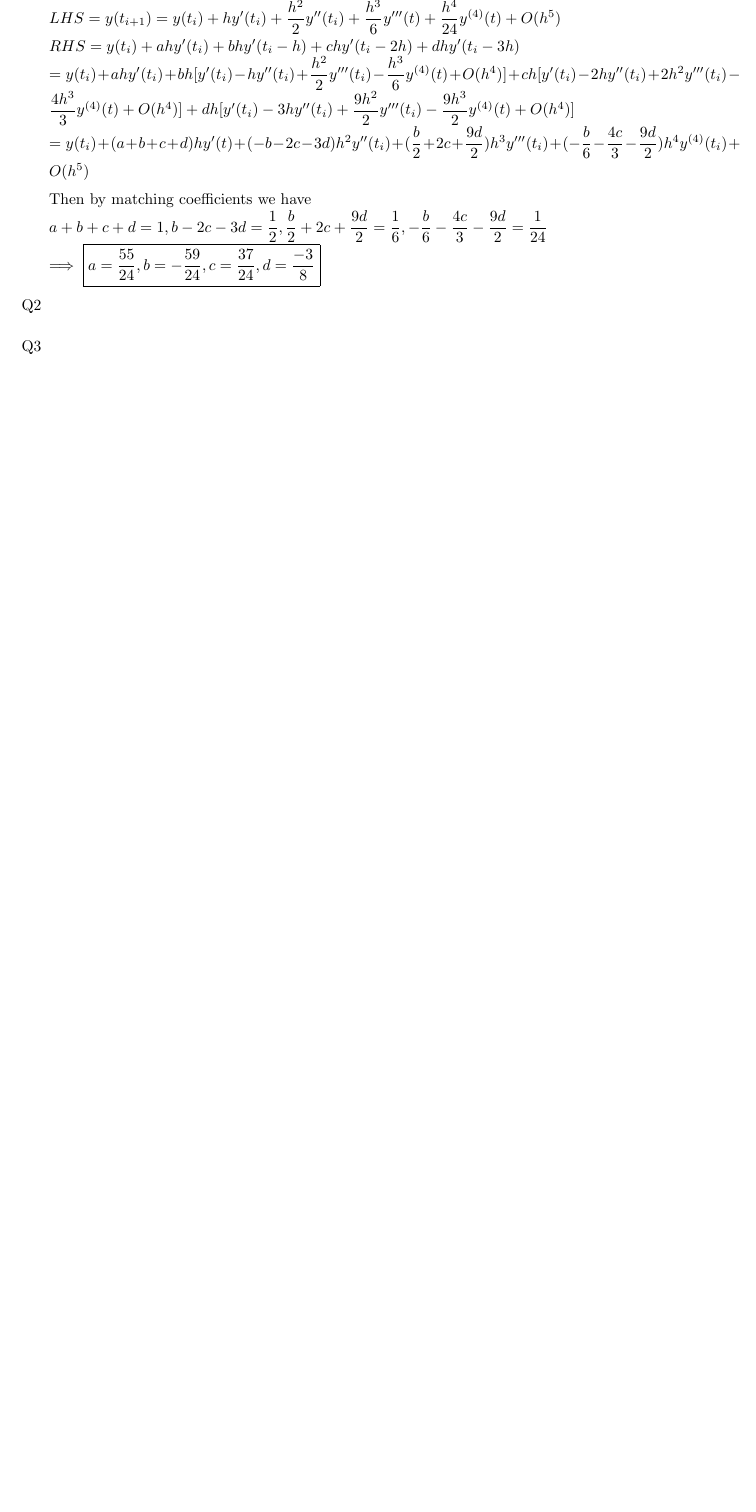
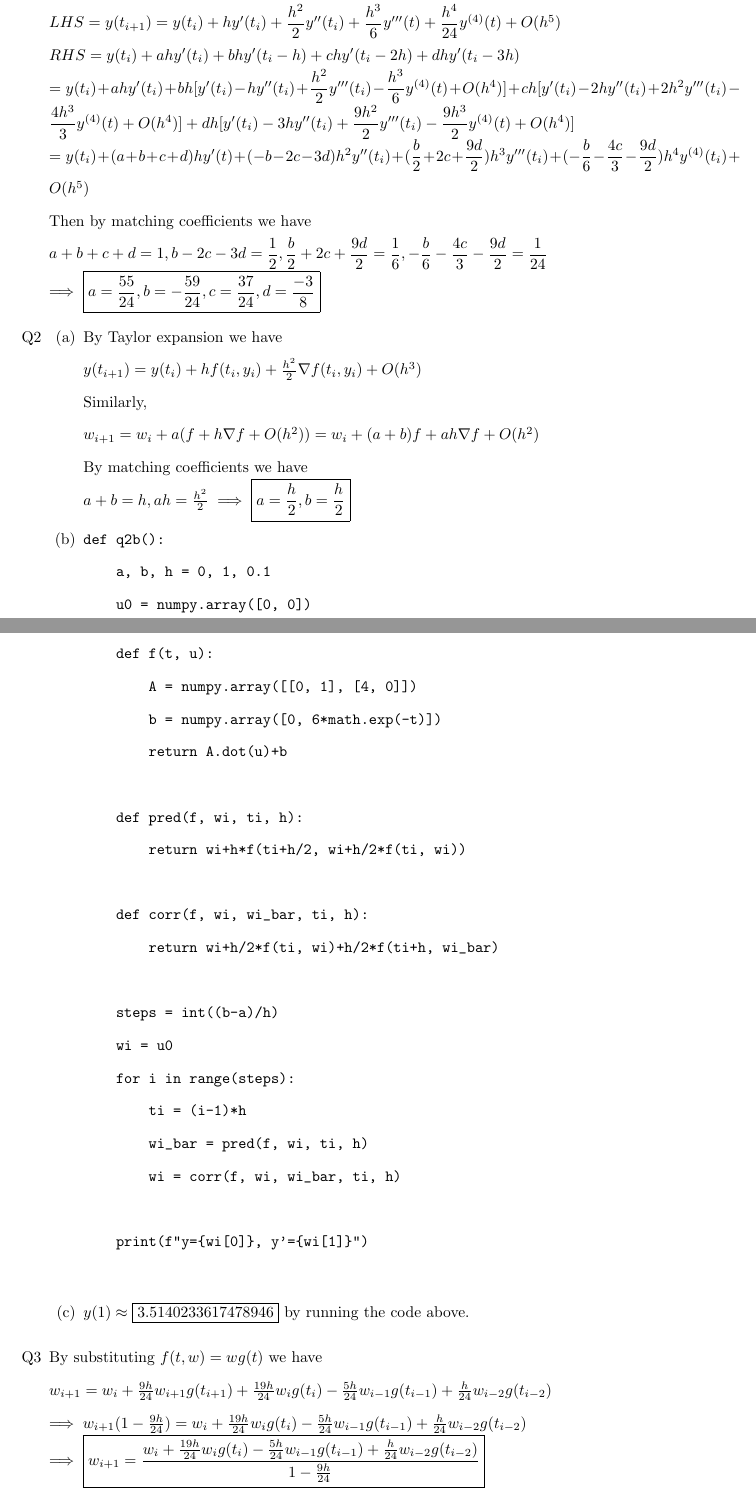
Before and after one commit to jiapingzeng/summer2020, a LaTeX problem sheet (math151b/hw4/hw4.tex): part of the page before the commit and two parts of pages 1 and 2 of 2 after it, the two joined at a grey line, cut so that both start at the same text, the shorter picture padded with empty space. Compiled offline with pdfLaTeX.

Commit message:
finished 151b hw4

```diff
--- a/math151b/hw4/hw4.tex
+++ b/math151b/hw4/hw4.tex
@@ -16,12 +16,42 @@
 
 \begin{itemize}
     \item [Q1] After expanding the expression we have\\$y(t_{i+1})=y(t_i)+ahf(t_i,y(t_i))+bhf(t_{i-1},y(t_{i-1}))+chf(t_{i-2},y(t_{i-2}))+dhf(t_{i-3},y(t_{i-3}))$\\Then we can expand both sides using Taylor polynomials as follows:\\$LHS=y(t_{i+1})=y(t_i)+hy'(t_i)+\dfrac{h^2}{2}y''(t_i)+\dfrac{h^3}{6}y'''(t)+\dfrac{h^4}{24}y^{(4)}(t)+O(h^5)$\\
-    $RHS=y(t_i)+ahy'(t_i)+bhy'(t_i-h)+chy'(t_i-2h)+dhy'(t_i-3h)$\\
-    $=y(t_i)+ahy'(t_i)+bh[y'(t_i)-hy''(t_i)+\dfrac{h^2}{2}y'''(t_i)-\dfrac{h^3}{6}y^{(4)}(t)+O(h^4)]+ch[y'(t_i)-2hy''(t_i)+2h^2y'''(t_i)-\dfrac{4h^3}{3}y^{(4)}(t)+O(h^4)]+dh[y'(t_i)-3hy''(t_i)+\dfrac{9h^2}{2}y'''(t_i)-\dfrac{9h^3}{2}y^{(4)}(t)+O(h^4)]$\\
-    $=y(t_i)+(a+b+c+d)hy'(t)+(-b-2c-3d)h^2y''(t_i)+(\dfrac{b}{2}+2c+\dfrac{9d}{2})h^3y'''(t_i)+(-\dfrac{b}{6}-\dfrac{4c}{3}-\dfrac{9d}{2})h^4y^{(4)}(t_i)+O(h^5)$\\
-    Then by matching coefficients we have\\$a+b+c+d=1,b-2c-3d=\dfrac{1}{2},\dfrac{b}{2}+2c+\dfrac{9d}{2}=\dfrac{1}{6},-\dfrac{b}{6}-\dfrac{4c}{3}-\dfrac{9d}{2}=\dfrac{1}{24}$\\$\implies\boxed{a=\dfrac{55}{24},b=-\dfrac{59}{24},c=\dfrac{37}{24},d=\dfrac{-3}{8}}$
-    \item [Q2]
-    \item [Q3]
+          $RHS=y(t_i)+ahy'(t_i)+bhy'(t_i-h)+chy'(t_i-2h)+dhy'(t_i-3h)$\\
+          $=y(t_i)+ahy'(t_i)+bh[y'(t_i)-hy''(t_i)+\dfrac{h^2}{2}y'''(t_i)-\dfrac{h^3}{6}y^{(4)}(t)+O(h^4)]+ch[y'(t_i)-2hy''(t_i)+2h^2y'''(t_i)-\dfrac{4h^3}{3}y^{(4)}(t)+O(h^4)]+dh[y'(t_i)-3hy''(t_i)+\dfrac{9h^2}{2}y'''(t_i)-\dfrac{9h^3}{2}y^{(4)}(t)+O(h^4)]$\\
+          $=y(t_i)+(a+b+c+d)hy'(t)+(-b-2c-3d)h^2y''(t_i)+(\dfrac{b}{2}+2c+\dfrac{9d}{2})h^3y'''(t_i)+(-\dfrac{b}{6}-\dfrac{4c}{3}-\dfrac{9d}{2})h^4y^{(4)}(t_i)+O(h^5)$\\
+          Then by matching coefficients we have\\$a+b+c+d=1,b-2c-3d=\dfrac{1}{2},\dfrac{b}{2}+2c+\dfrac{9d}{2}=\dfrac{1}{6},-\dfrac{b}{6}-\dfrac{4c}{3}-\dfrac{9d}{2}=\dfrac{1}{24}$\\$\implies\boxed{a=\dfrac{55}{24},b=-\dfrac{59}{24},c=\dfrac{37}{24},d=\dfrac{-3}{8}}$
+    \item [Q2] \begin{itemize}
+              \item [(a)] By Taylor expansion we have\\
+                    $y(t_{i+1})=y(t_i)+hf(t_i,y_i)+\frac{h^2}{2}\nabla f(t_i,y_i)+O(h^3)$\\Similarly,\\
+                    $w_{i+1}=w_i+a(f+h\nabla f+O(h^2))=w_i+(a+b)f+ah\nabla f+O(h^2)$\\By matching coefficients we have\\$a+b=h, ah=\frac{h^2}{2}\implies\boxed{a=\frac{h}{2},b=\frac{h}{2}}$
+              \item [(b)] \begin{verbatim}
+def q2b():
+    a, b, h = 0, 1, 0.1
+    u0 = numpy.array([0, 0])
+
+    def f(t, u):
+        A = numpy.array([[0, 1], [4, 0]])
+        b = numpy.array([0, 6*math.exp(-t)])
+        return A.dot(u)+b
+
+    def pred(f, wi, ti, h):
+        return wi+h*f(ti+h/2, wi+h/2*f(ti, wi))
+
+    def corr(f, wi, wi_bar, ti, h):
+        return wi+h/2*f(ti, wi)+h/2*f(ti+h, wi_bar)
+
+    steps = int((b-a)/h)
+    wi = u0
+    for i in range(steps):
+        ti = (i-1)*h
+        wi_bar = pred(f, wi, ti, h)
+        wi = corr(f, wi, wi_bar, ti, h)
+
+    print(f"y={wi[0]}, y'={wi[1]}")
+        \end{verbatim}
+              \item [(c)] $y(1)\approx \boxed{3.5140233617478946}$ by running the code above.
+          \end{itemize}
+    \item [Q3] By substituting $f(t,w)=wg(t)$ we have\\$w_{i+1}=w_i+\frac{9h}{24}w_{i+1}g(t_{i+1})+\frac{19h}{24}w_ig(t_i)-\frac{5h}{24}w_{i-1}g(t_{i-1})+\frac{h}{24}w_{i-2}g(t_{i-2})$\\$\implies w_{i+1}(1-\frac{9h}{24})=w_i+\frac{19h}{24}w_ig(t_i)-\frac{5h}{24}w_{i-1}g(t_{i-1})+\frac{h}{24}w_{i-2}g(t_{i-2})$\\$\implies \boxed{w_{i+1}=\dfrac{w_i+\frac{19h}{24}w_ig(t_i)-\frac{5h}{24}w_{i-1}g(t_{i-1})+\frac{h}{24}w_{i-2}g(t_{i-2})}{1-\frac{9h}{24}}}$
 \end{itemize}
 
 \end{document}
```
Also changed, not shown: math151b/hw4/hw4.pdf, math151b/hw4/hw4.tex (2 more changed lines), 1 other file.
